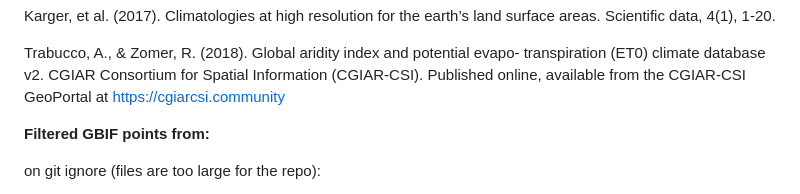
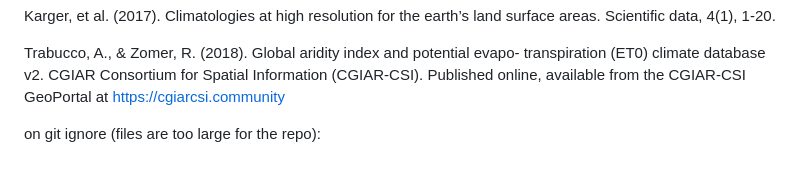
Before and after one commit to tncvasconcelos/leaf_vision, a Markdown page: README.md, the part around the change. GitHub-like rendering; blank space fills up the shorter version.

Commit message:
organizing repo

```diff
--- a/README.md
+++ b/README.md
@@ -62,7 +62,6 @@ Karger, et al. (2017). Climatologies at high resolution for the earth’s land s
 Trabucco, A., & Zomer, R. (2018). Global aridity index and potential evapo- transpiration (ET0) climate database v2. CGIAR Consortium for Spatial Information (CGIAR-CSI). Published online, available from the CGIAR-CSI GeoPortal at https://cgiarcsi.community
 
 
-**Filtered GBIF points from:**
 
 on git ignore (files are too large for the repo):
 - POWO data
```
